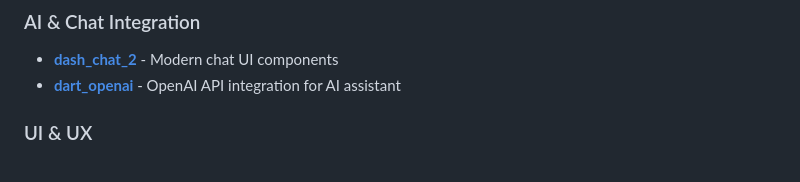
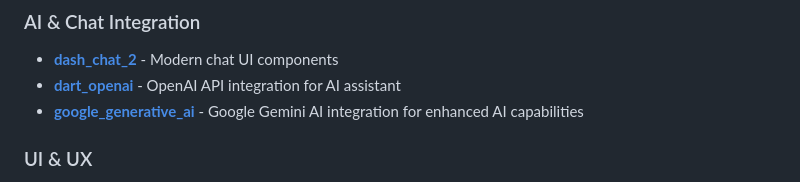
Before and after one commit to fgangi/AkoraApp, a Markdown page: README.md, the part around the change. Rendered like a GitHub page.

```diff
--- a/README.md
+++ b/README.md
@@ -87,6 +87,7 @@ This project was developed as a comprehensive mobile application portfolio piece
 ### AI & Chat Integration
 - **[dash_chat_2](https://pub.dev/packages/dash_chat_2)** - Modern chat UI components
 - **[dart_openai](https://pub.dev/packages/dart_openai)** - OpenAI API integration for AI assistant
+- **[google_generative_ai](https://pub.dev/packages/google_generative_ai)** - Google Gemini AI integration for enhanced AI capabilities
 
 ### UI & UX
 - **[font_awesome_flutter](https://pub.dev/packages/font_awesome_flutter)** - Comprehensive icon library
```
